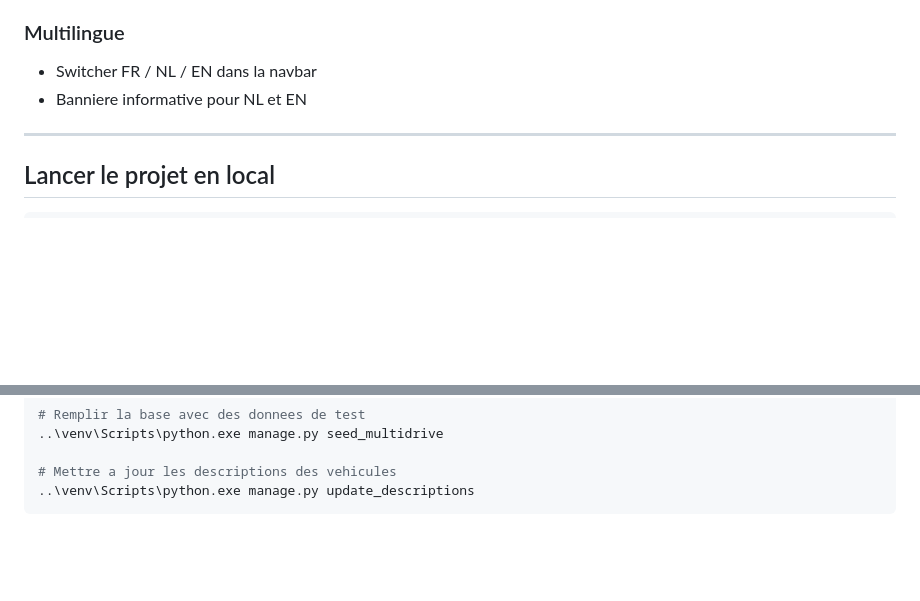
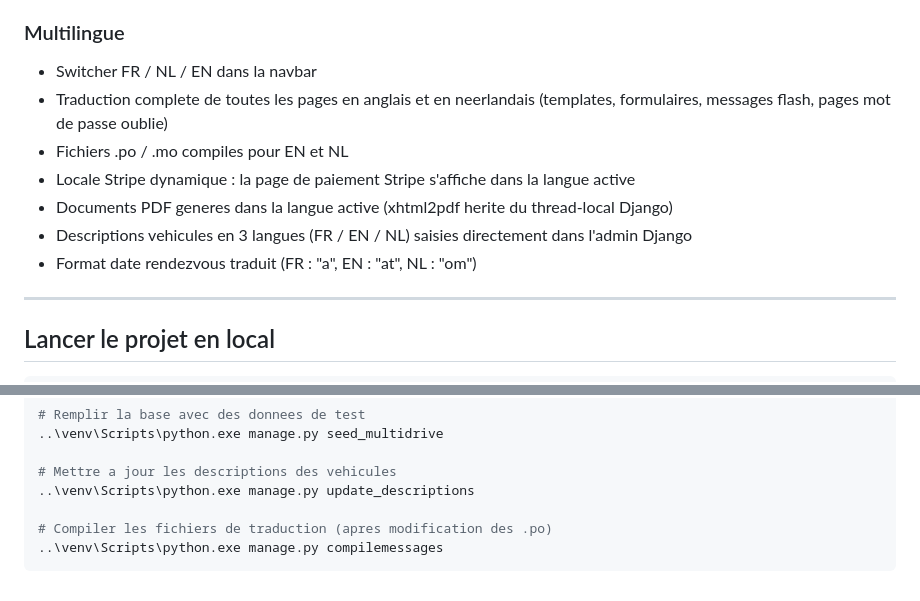
Before and after one commit to younesmala/multidrive, a Markdown page: README.md, 2 parts joined by grey strips. Rendered like a GitHub page; blank space fills up the shorter version.

Commit message:
docs: mise à jour README — traduction multilingue complète

````diff
--- a/README.md
+++ b/README.md
@@ -88,7 +88,12 @@ Plateforme web de vente de vehicules d'occasion, realisee dans le cadre d'un Tra
 
 ### Multilingue
 - Switcher FR / NL / EN dans la navbar
-- Banniere informative pour NL et EN
+- Traduction complete de toutes les pages en anglais et en neerlandais (templates, formulaires, messages flash, pages mot de passe oublie)
+- Fichiers .po / .mo compiles pour EN et NL
+- Locale Stripe dynamique : la page de paiement Stripe s'affiche dans la langue active
+- Documents PDF generes dans la langue active (xhtml2pdf herite du thread-local Django)
+- Descriptions vehicules en 3 langues (FR / EN / NL) saisies directement dans l'admin Django
+- Format date rendezvous traduit (FR : "a", EN : "at", NL : "om")
 
 ---
 
@@ -149,4 +154,7 @@ PEXELS_API_KEY=...
 
 # Mettre a jour les descriptions des vehicules
 ..\venv\Scripts\python.exe manage.py update_descriptions
+
+# Compiler les fichiers de traduction (apres modification des .po)
+..\venv\Scripts\python.exe manage.py compilemessages
 ```
````
